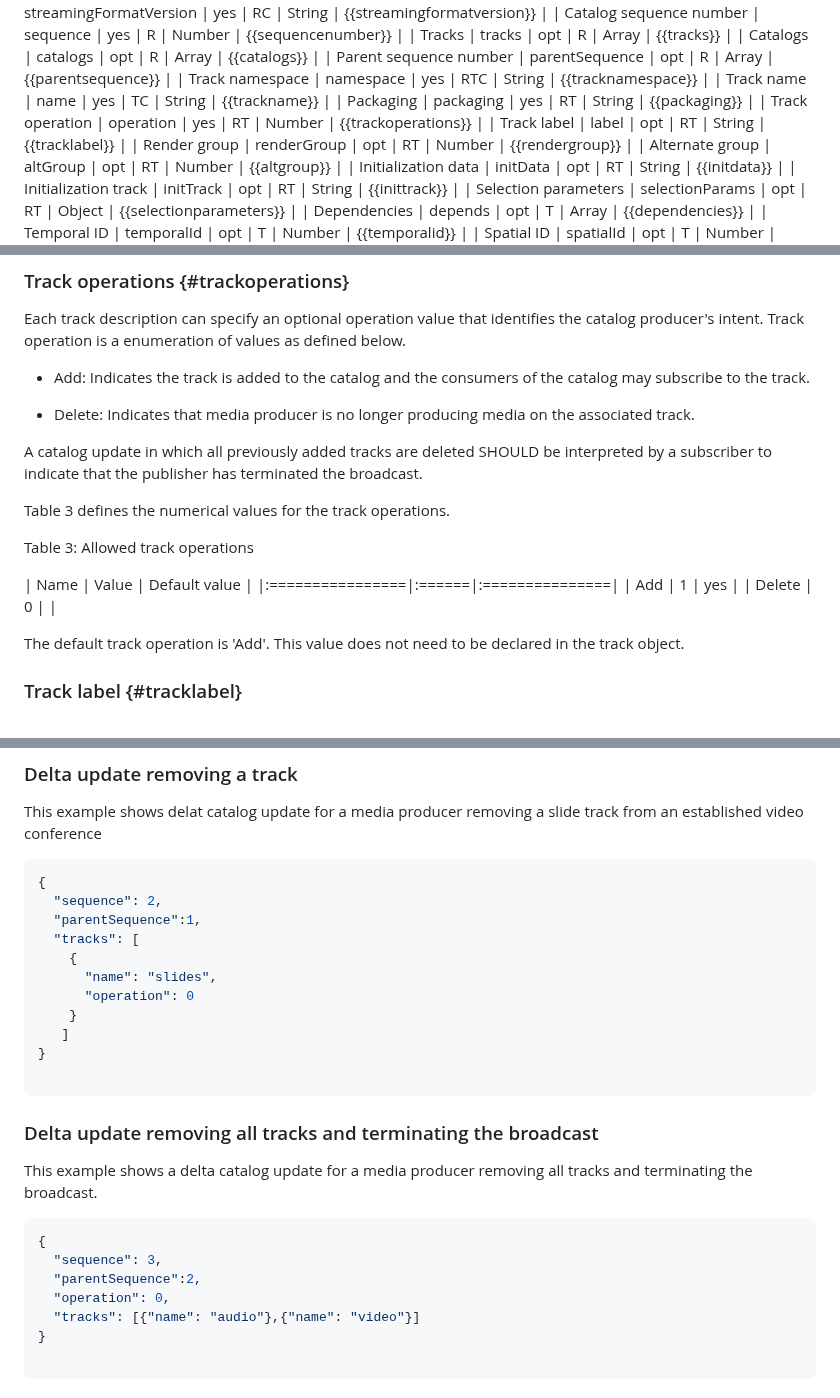
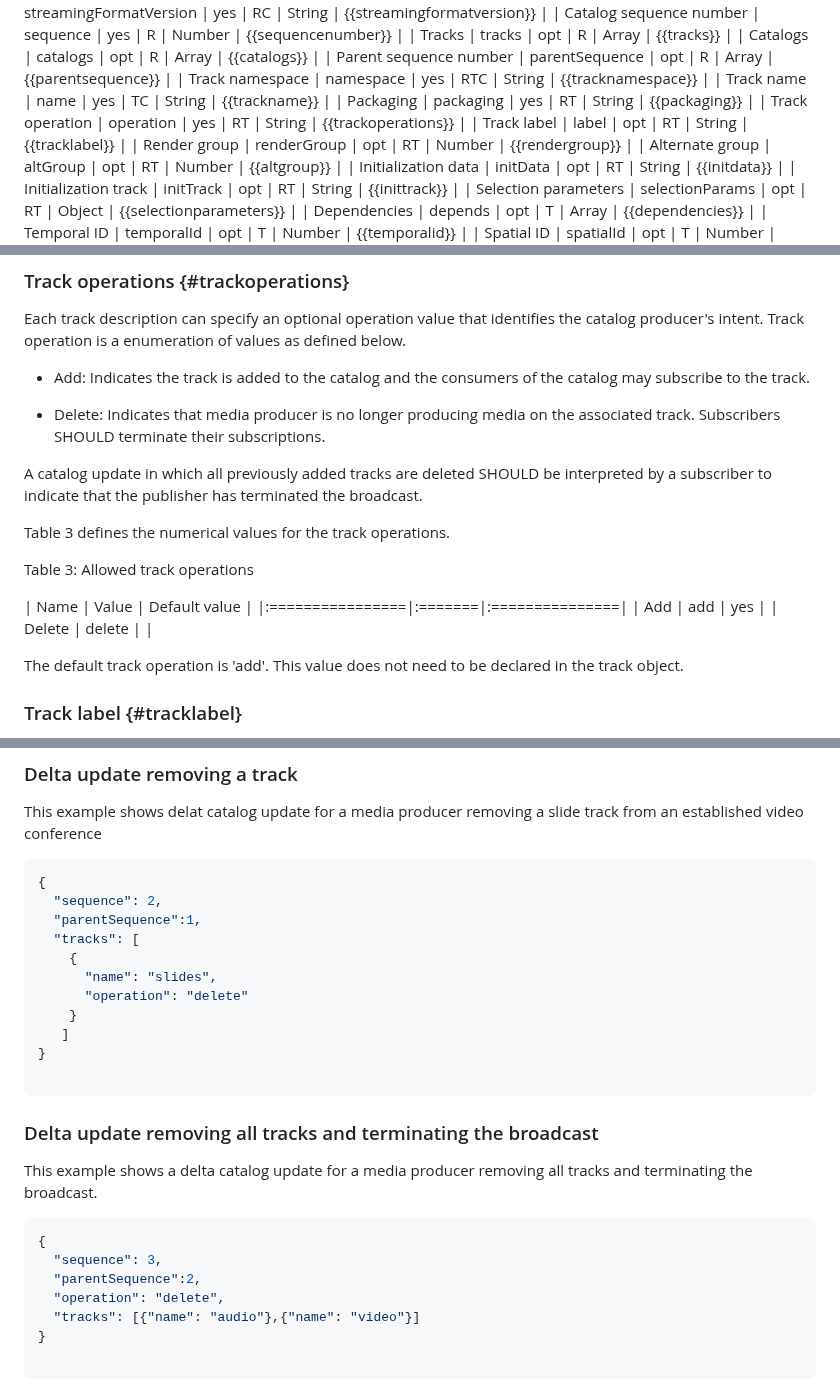
Before and after one commit to moq-wg/catalog-format, a Markdown page: draft-wilaw-moq-catalogformat.md, 3 parts joined by grey strips. Drawn GitHub-style.

Commit message:
Update draft-wilaw-moq-catalogformat.md
Fixes #18

```diff
--- a/draft-wilaw-moq-catalogformat.md
+++ b/draft-wilaw-moq-catalogformat.md
@@ -109,7 +109,7 @@ Table 1 provides an overview of all fields defined by this document.
 | Track namespace         | namespace              |  yes     |   RTC     |  String    | {{tracknamespace}}         |
 | Track name              | name                   |  yes     |   TC      |  String    | {{trackname}}              |
 | Packaging               | packaging              |  yes     |   RT      |  String    | {{packaging}}              |
-| Track operation         | operation              |  yes     |   RT      |  Number    | {{trackoperations}}        |
+| Track operation         | operation              |  yes     |   RT      |  String    | {{trackoperations}}        |
 | Track label             | label                  |  opt     |   RT      |  String    | {{tracklabel}}             |
 | Render group            | renderGroup            |  opt     |   RT      |  Number    | {{rendergroup}}            |
 | Alternate group         | altGroup               |  opt     |   RT      |  Number    | {{altgroup}}               |
@@ -198,7 +198,7 @@ as defined below.
  catalog may subscribe to the track.
 
 * Delete: Indicates that media producer is no longer producing media on the
-associated track.
+associated track. Subscribers SHOULD terminate their subscriptions.
 
 A catalog update in which all previously added tracks are deleted SHOULD be interpreted by a subscriber to indicate that the publisher has terminated the broadcast.
 
@@ -206,12 +206,12 @@ Table 3 defines the numerical values for the track operations.
 
 Table 3: Allowed track operations
 
-| Name            | Value | Default value  |
-|:================|:======|:===============|
-| Add             | 1     |    yes         |
-| Delete          | 0     |                |
+| Name            | Value  | Default value  |
+|:================|:=======|:===============|
+| Add             | add    |    yes         |
+| Delete          | delete |                |
 
-The default track operation is 'Add'. This value does not need to be declared in the track object.
+The default track operation is 'add'. This value does not need to be declared in the track object.
 
 
 ### Track label {#tracklabel}
@@ -467,7 +467,7 @@ This example shows delat catalog update for a media producer removing a slide tr
   "tracks": [
     {
       "name": "slides",
-      "operation": 0
+      "operation": "delete"
     }
    ]
 }
@@ -482,7 +482,7 @@ This example shows a delta catalog update for a media producer removing all trac
 {
   "sequence": 3,
   "parentSequence":2,
-  "operation": 0,
+  "operation": "delete",
   "tracks": [{"name": "audio"},{"name": "video"}]
 }
 
```
